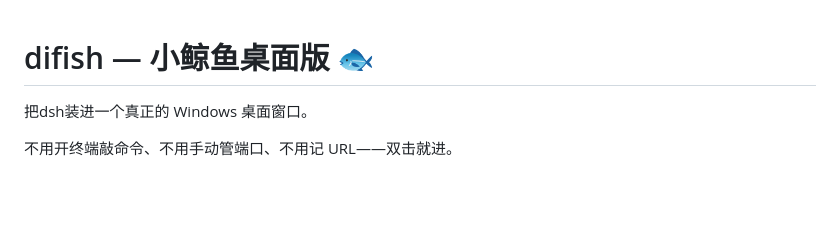
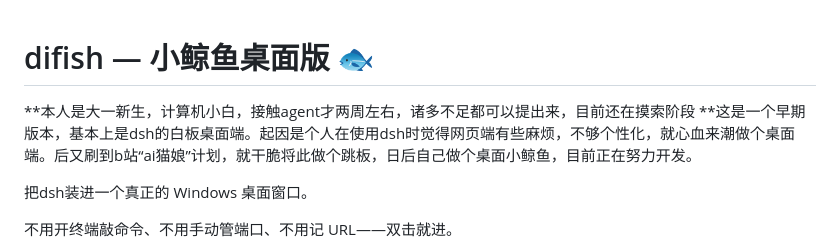
Before and after one commit to rock100906/difish, a Markdown page: README.md, the part around the change. GitHub-like rendering; blank space fills up the shorter version.

Commit message:
Update README with personal background and project goals
Added personal introduction and project motivation.

```diff
--- a/README.md
+++ b/README.md
@@ -1,4 +1,6 @@
 # difish — 小鲸鱼桌面版 🐟
+**本人是大一新生，计算机小白，接触agent才两周左右，诸多不足都可以提出来，目前还在摸索阶段
+**这是一个早期版本，基本上是dsh的白板桌面端。起因是个人在使用dsh时觉得网页端有些麻烦，不够个性化，就心血来潮做个桌面端。后又刷到b站“ai猫娘”计划，就干脆将此做个跳板，日后自己做个桌面小鲸鱼，目前正在努力开发。
 
 把dsh装进一个真正的 Windows 桌面窗口。
 
```
